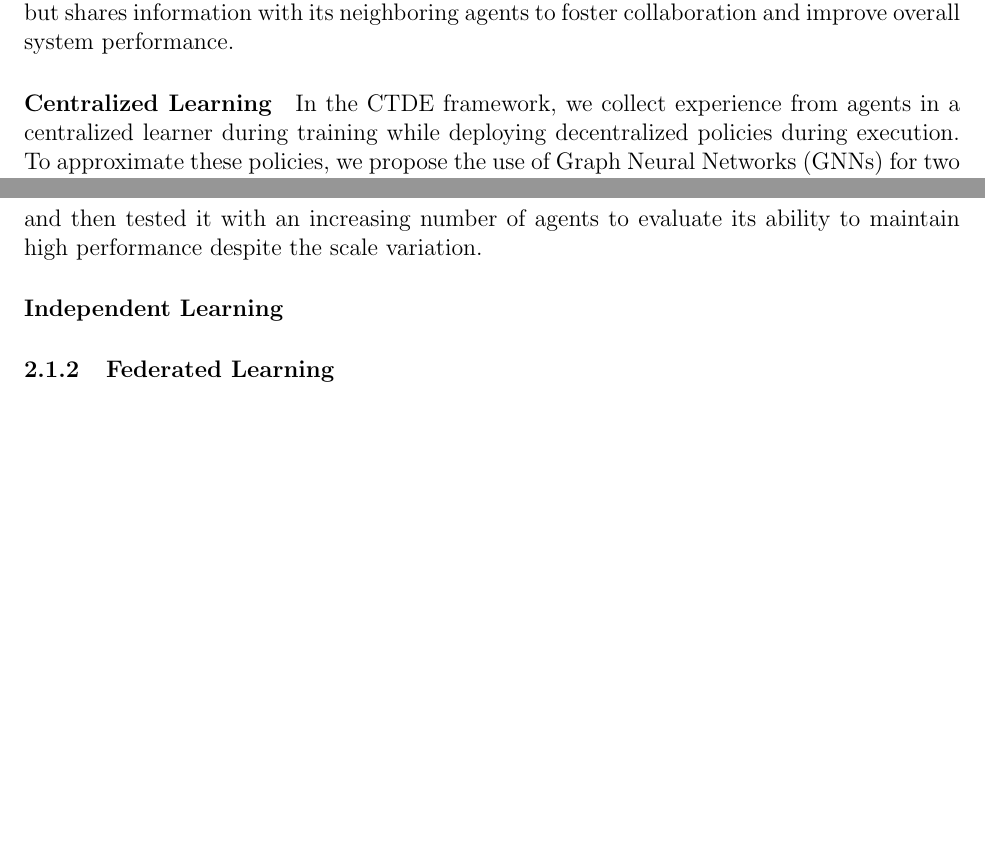
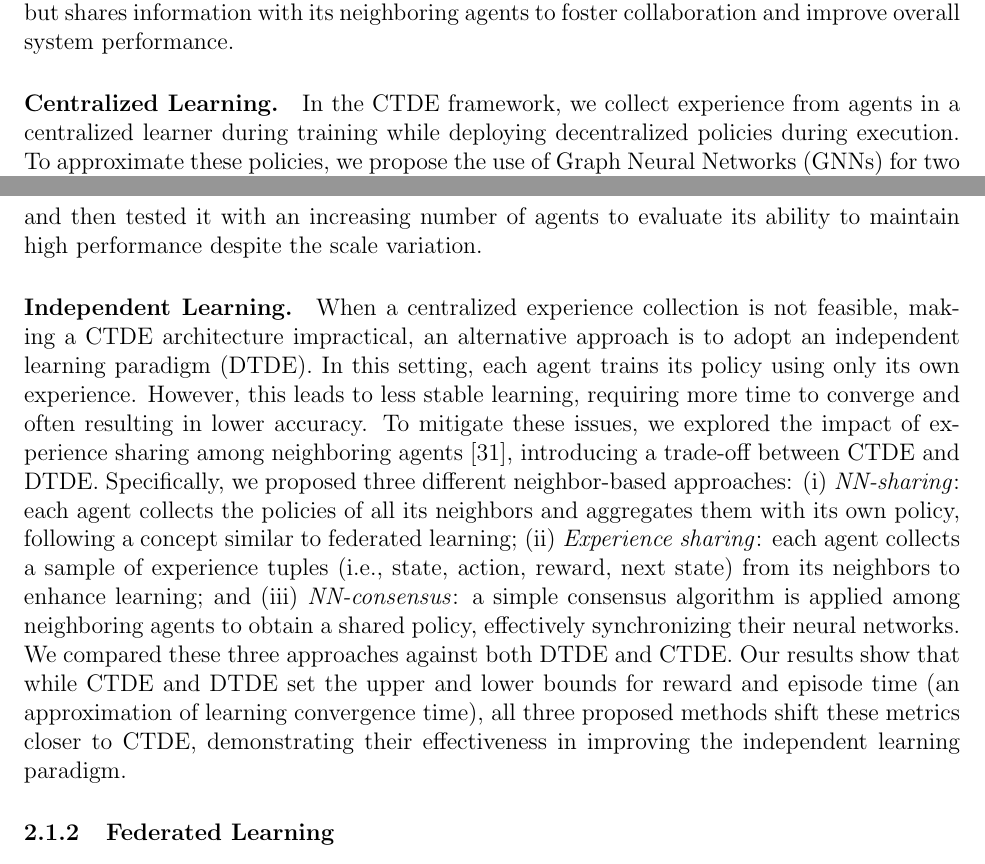
Before and after one commit to davidedomini/phd-thesis-proposal, a LaTeX thesis (phd-thesis-proposal.tex): two parts of pages 4 and 5 of 9 before the commit and two parts of pages 4 and 5 of 10 after it, joined at a grey line, cut so that both start at the same text, the shorter picture padded with empty space. Compiled offline with pdfLaTeX.

Commit message:
more on contribution (independent learning in MARL)

```diff
--- a/phd-thesis-proposal.tex
+++ b/phd-thesis-proposal.tex
@@ -244,7 +244,7 @@ The first approach is the adoption of a Centralized Training Decentralized Execu
 The second approach involves independent learners, where each agent learns autonomously but shares information with
  its neighboring agents to foster collaboration and improve overall system performance.
 
-\paragraph{Centralized Learning}
+\paragraph{Centralized Learning.}
 In the CTDE framework, we collect experience from agents in a centralized
  learner during training while deploying decentralized policies during execution.
 %
@@ -271,7 +271,32 @@ In another study~\cite{DBLP:conf/coordination/VenturiniDAV2025}, we explored the
 Specifically, we trained a GNN-based policy with few agents using a CTDE approach and then tested it
  with an increasing number of agents to evaluate its ability to maintain high performance despite the scale variation.
 
-\paragraph{Independent Learning}
+\paragraph{Independent Learning.}
+When a centralized experience collection is not feasible, making a CTDE architecture impractical,
+ an alternative approach is to adopt an independent learning paradigm (DTDE).
+%
+In this setting, each agent trains its policy using only its own experience.
+%
+However, this leads to less stable learning, requiring more time to converge and often resulting in lower accuracy.
+%
+To mitigate these issues, we explored the impact of experience sharing among neighboring
+ agents~\cite{DBLP:conf/sac/MalucelliDAV25}, introducing a trade-off between CTDE and DTDE.
+%
+Specifically, we proposed three different neighbor-based approaches:
+ \begin{enumerate*}[label=(\roman*)]
+	\item \emph{NN-sharing}: each agent collects the policies of all its neighbors and aggregates them with its own policy,
+	 following a concept similar to federated learning;
+	\item \emph{Experience sharing}: each agent collects a sample of experience tuples (i.e., state, action, reward, next state)
+	 from its neighbors to enhance learning; and
+	\item \emph{NN-consensus}: a simple consensus algorithm is applied among neighboring agents to obtain a shared policy,
+	 effectively synchronizing their neural networks.
+ \end{enumerate*}
+%
+We compared these three approaches against both DTDE and CTDE.
+%
+Our results show that while CTDE and DTDE set the upper and lower bounds for reward and episode time (an approximation of
+ learning convergence time), all three proposed methods shift these metrics closer to CTDE, demonstrating their
+ effectiveness in improving the independent learning paradigm.
 
 \subsubsection{Federated Learning}
 
```
